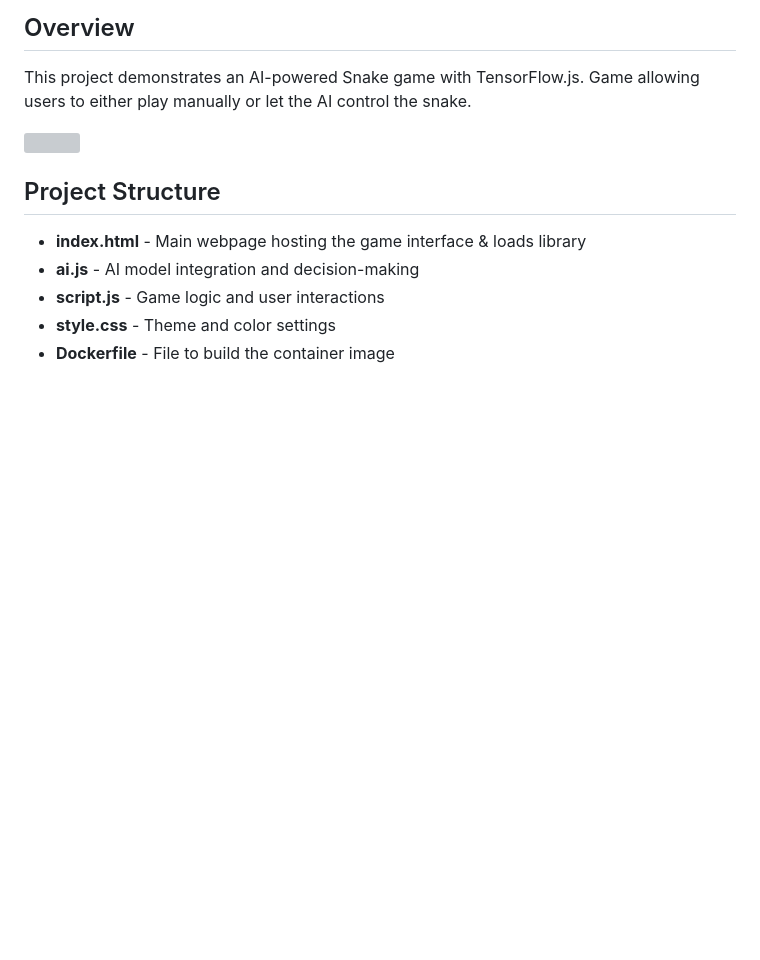
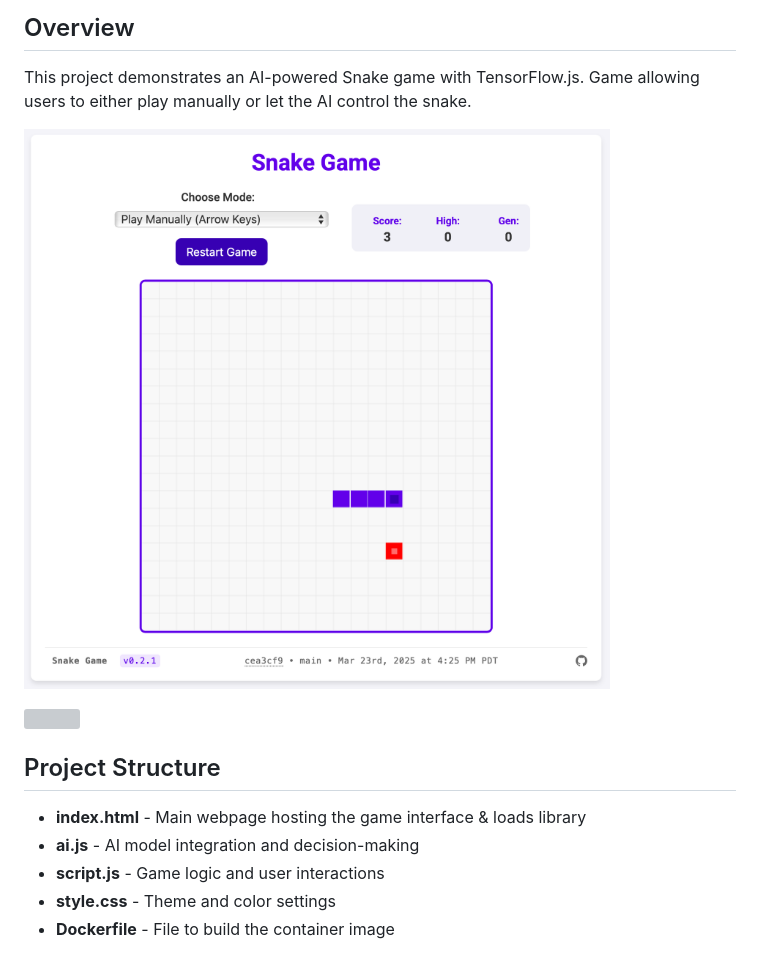
Before and after one commit to TheRobBrennan/snake-game-tensorflow-docker, a Markdown page: README.md, the part around the change. GitHub-like rendering; pictures changed too: assets/screenshot.png (added); blank space fills up the shorter version; grey boxes are pictures that could not be loaded.

Commit message:
docs: Add screenshot of revamped UI with version footer

```diff
--- a/README.md
+++ b/README.md
@@ -3,6 +3,8 @@
 ## Overview
 
 This project demonstrates an AI-powered Snake game with TensorFlow.js. Game allowing users to either play manually or let the AI control the snake.
+
+![ ](./assets/screenshot.png)
 
 ![ ](https://github.com/user-attachments/assets/6657078f-be16-4679-bb0a-565e6c8e1d0a)
 
```
Also changed, not shown: 1 other file.
